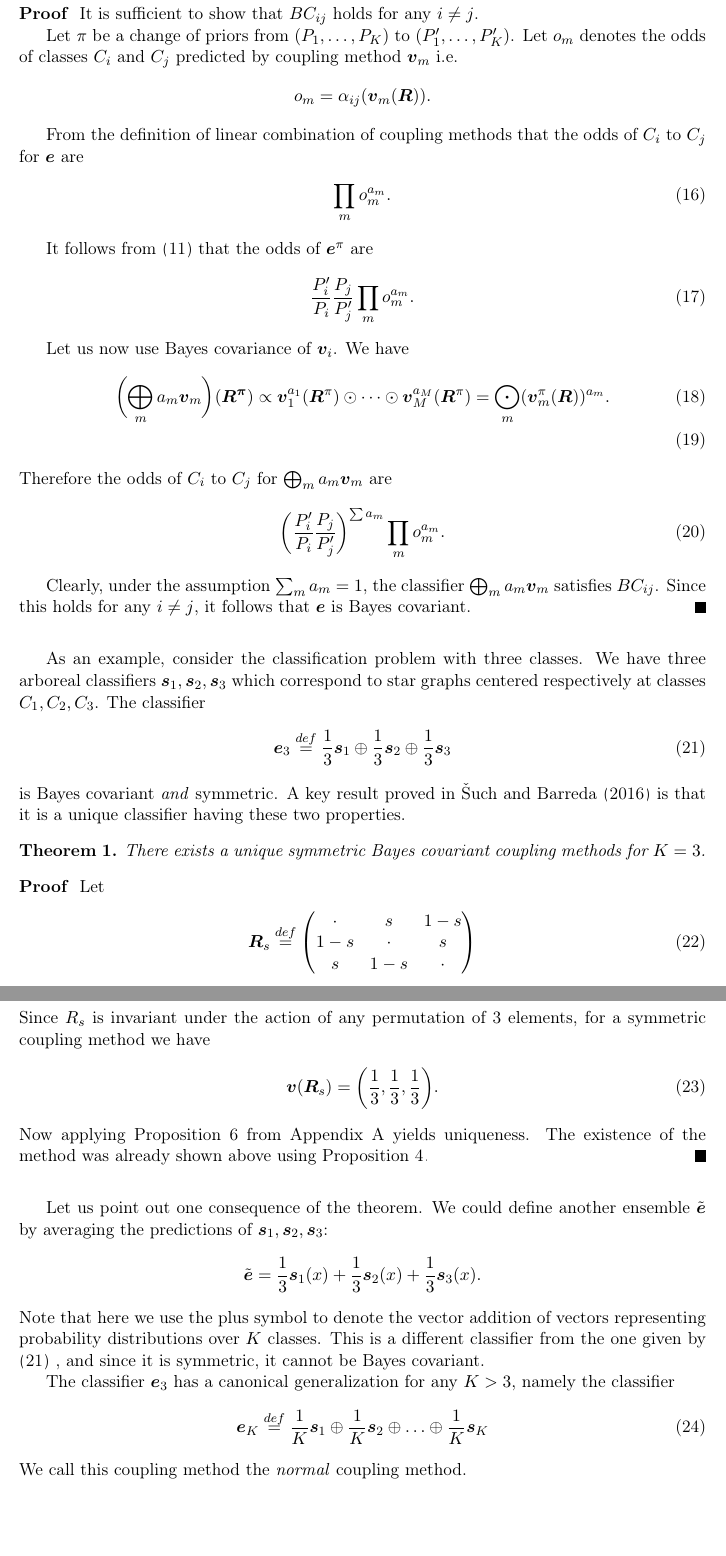
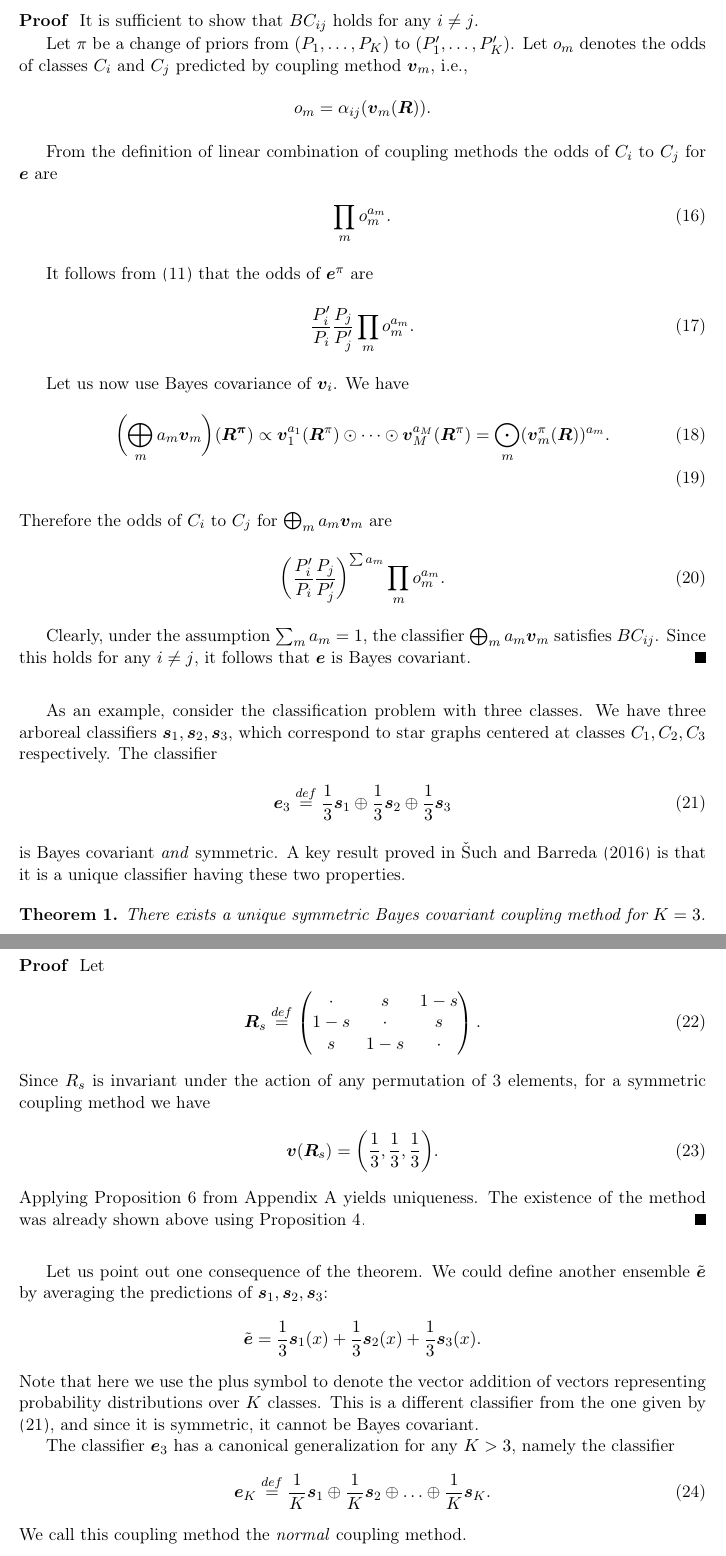
Before and after one commit to ondrej-such/snh1, a LaTeX paper (paper.tex, which reads coupling.tex): two parts of pages 11 and 12 of 21 before the commit and two parts of pages 11 and 12 of 22 after it, joined at a grey line, cut so that both start at the same text, the shorter picture padded with empty space. Compiled offline with pdfLaTeX.

Commit message:
From Peter's proof

```diff
--- a/coupling.tex
+++ b/coupling.tex
@@ -143,12 +143,12 @@ Suppose the coupling methods $\boldsymbol{v}_1, \ldots, \boldsymbol{v}_M$ are Ba
 \begin{proof}
 It is sufficient to show that $BC_{ij}$ holds for any $i\not= j$.
 
-Let $\pi$ be a change of priors from $(P_1, \ldots, P_K)$  to $(P'_1, \ldots, P'_K)$. Let $o_m$ denotes the odds of classes $C_i$ and $C_j$ predicted by coupling method $\boldsymbol{v}_m$ i.e.
+Let $\pi$ be a change of priors from $(P_1, \ldots, P_K)$  to $(P'_1, \ldots, P'_K)$. Let $o_m$ denotes the odds of classes $C_i$ and $C_j$ predicted by coupling method $\boldsymbol{v}_m$, i.e.,
 $$
 o_m = \alpha_{ij}(\boldsymbol{v}_m(\boldsymbol{R})).
 $$
 
-From the definition of linear combination of coupling methods that the odds of $C_i$ to $C_j$ for $\boldsymbol{e}$ are
+From the definition of linear combination of coupling methods the odds of $C_i$ to $C_j$ for $\boldsymbol{e}$ are
 \begin{align}
 \prod_m o_m^{a_m}.
 \end{align}
@@ -184,27 +184,27 @@ Clearly, under the assumption $\sum_m a_m = 1$, the classifier $\bigoplus_m a_m
 %	\bigl(\alpha 	\boldsymbol{B} \oplus \beta \boldsymbol{\tilde B}\bigr)(x)\propto (\,p_1^\alpha \tilde p_1^\beta, \ldots, p_K^\alpha \tilde p_K^\beta).
 %\end{align*}
 
-As an example, consider the classification problem with three classes. We have three arboreal classifiers $\boldsymbol{s}_1, \boldsymbol{s}_2, \boldsymbol{s}_3$ which correspond to star graphs centered respectively at classes $C_1, C_2, C_3$. The classifier
+As an example, consider the classification problem with three classes. We have three arboreal classifiers $\boldsymbol{s}_1, \boldsymbol{s}_2, \boldsymbol{s}_3$, which correspond to star graphs centered  at classes $C_1, C_2, C_3$ respectively. The classifier
 \begin{align}
 \boldsymbol{e}_3 \stackrel{def}{=} \frac13 \boldsymbol{s}_1 \oplus \frac13 \boldsymbol{s}_2 \oplus \frac 13 \boldsymbol{s}_3  \label{eq:normal3}
 \end{align}
 is Bayes covariant \emph{and} symmetric. A key result proved in \cite{vsuch2016bayes} is that it is a unique  classifier having these two properties.
 
 \begin{thm} \label{thm:K3}
-	There exists a unique symmetric Bayes covariant coupling methods for $K=3$.
+	There exists a unique symmetric Bayes covariant coupling method for $K=3$.
 \end{thm}
 
 \begin{proof}
 Let
 \begin{align}
-	\boldsymbol{R}_s \stackrel{def}{=} \begin{pmatrix} \cdot & s & 1 -s \\  1-s & \cdot & s \\ s & 1-s & \cdot \end{pmatrix}
+	\boldsymbol{R}_s \stackrel{def}{=} \begin{pmatrix} \cdot & s & 1 -s \\  1-s & \cdot & s \\ s & 1-s & \cdot \end{pmatrix}.
 \end{align}
 Since $R_s$ is invariant under the action of any permutation of 3 elements,
 for a symmetric coupling method we have
 \begin{align}
 	\boldsymbol{v} (\boldsymbol{R}_s) = \biggl(\frac 13, \frac 13, \frac 13 \biggr).
 \end{align}
-Now applying  Proposition \ref{prop:bc3} from Appendix \ref{app:bc1} yields uniqueness. The existence of the method was already shown above using Proposition \ref{prop:ensemble}.
+Applying  Proposition \ref{prop:bc3} from Appendix \ref{app:bc1} yields uniqueness. The existence of the method was already shown above using Proposition \ref{prop:ensemble}.
 \end{proof}
 
 
@@ -212,10 +212,10 @@ Let us point out one consequence of the theorem. We could define another ensembl
 \[
 \tilde{\boldsymbol{e}} = \frac13 \boldsymbol{s}_1(x) + \frac13 \boldsymbol{s}_2(x) + \frac 13 \boldsymbol{s}_3(x).
 \]
-Note that here we use the plus symbol to denote the vector addition of vectors representing  probability distributions over $K$ classes. This is a different classifier from the one given by  \eqref{eq:normal3} , and since it is symmetric, it cannot be Bayes covariant.
+Note that here we use the plus symbol to denote the vector addition of vectors representing  probability distributions over $K$ classes. This is a different classifier from the one given by  \eqref{eq:normal3}, and since it is symmetric, it cannot be Bayes covariant.
 
 The classifier $\boldsymbol{e}_3$ has a canonical generalization for any $K>3$, namely the classifier
 \begin{align}
-\boldsymbol{e}_K \stackrel{def}{=} \frac1K \boldsymbol{s}_1 \oplus \frac1K \boldsymbol{s}_2 \oplus \ldots \oplus \frac 1K \boldsymbol{s}_K  \label{eq:bc1}
+\boldsymbol{e}_K \stackrel{def}{=} \frac1K \boldsymbol{s}_1 \oplus \frac1K \boldsymbol{s}_2 \oplus \ldots \oplus \frac 1K \boldsymbol{s}_K.  \label{eq:bc1}
 \end{align}
 We call this coupling method the \emph{normal} coupling method.
```
Also changed, not shown: coupling.tex (18 more changed lines).
